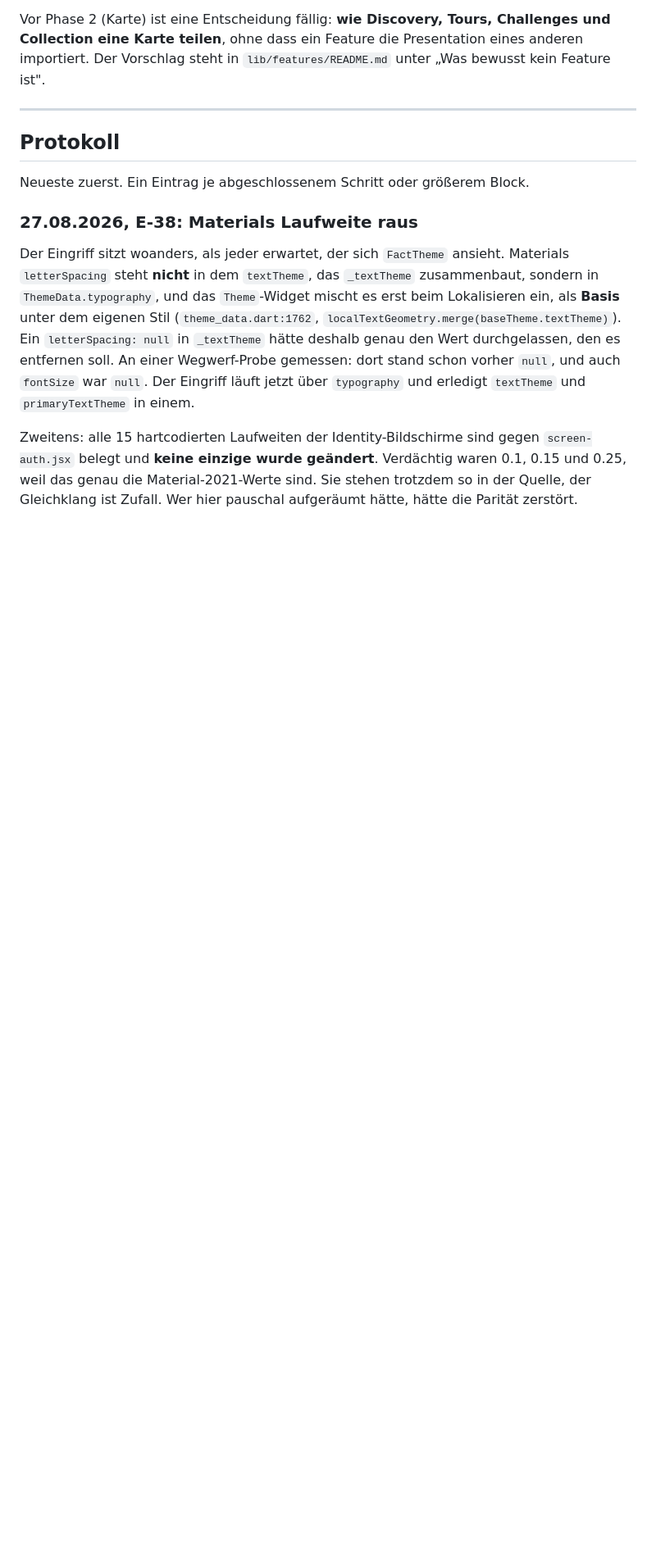
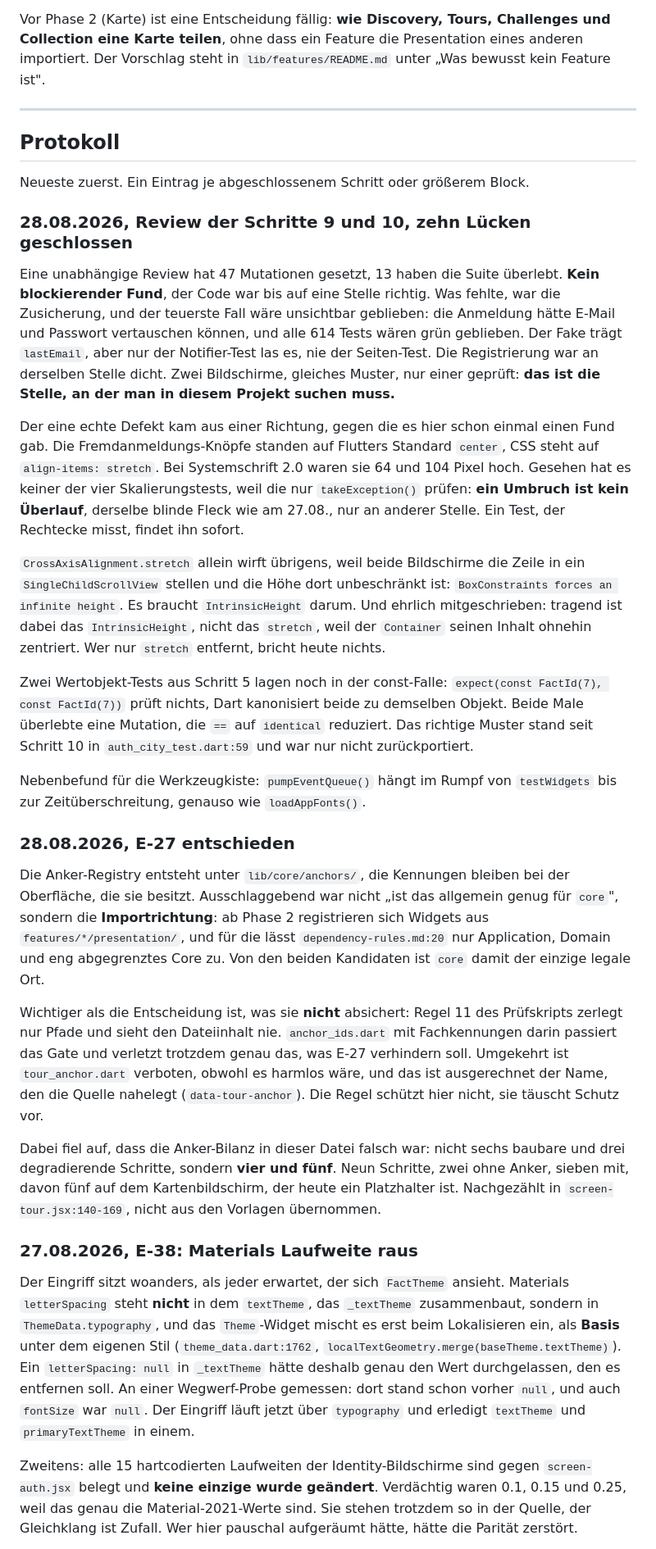
Before and after one commit to Daigon2/flutter-fact, a Markdown page: HANDOFF.md, the part around one of its changes. Shown at 82% size. Rendered like a GitHub page; blank space fills up the shorter version.

Commit message:
docs: Stand nach Review und E-27 nachziehen
640 Tests, Schritt 9 und 10 geprueft, zwei Protokolleintraege. Festgehalten ist
vor allem, was nicht aus dem Code zurueckzulesen ist: dass zwei Bildschirme mit
demselben Muster nur einseitig geprueft waren, und dass Regel 11 des
Pruefskripts beim Anker-Ordner Schutz vortaeuscht, statt zu schuetzen.

Der Hinweis, die Schritte 7 bis 10 seien nicht nach `main` gemerged, faellt
weg. Sie sind es seit dem 28.08.2026.

Co-Authored-By: Claude Opus 5 <noreply@anthropic.com>

```diff
--- a/HANDOFF.md
+++ b/HANDOFF.md
@@ -92,6 +87,63 @@ Presentation eines anderen importiert. Der Vorschlag steht in
 ## Protokoll
 
 Neueste zuerst. Ein Eintrag je abgeschlossenem Schritt oder größerem Block.
+
+### 28.08.2026, Review der Schritte 9 und 10, zehn Lücken geschlossen
+
+Eine unabhängige Review hat 47 Mutationen gesetzt, 13 haben die Suite überlebt.
+**Kein blockierender Fund**, der Code war bis auf eine Stelle richtig. Was fehlte,
+war die Zusicherung, und der teuerste Fall wäre unsichtbar geblieben: die
+Anmeldung hätte E-Mail und Passwort vertauschen können, und alle 614 Tests wären
+grün geblieben. Der Fake trägt `lastEmail`, aber nur der Notifier-Test las es,
+nie der Seiten-Test. Die Registrierung war an derselben Stelle dicht. Zwei
+Bildschirme, gleiches Muster, nur einer geprüft: **das ist die Stelle, an der man
+in diesem Projekt suchen muss.**
+
+Der eine echte Defekt kam aus einer Richtung, gegen die es hier schon einmal
+einen Fund gab. Die Fremdanmeldungs-Knöpfe standen auf Flutters Standard
+`center`, CSS steht auf `align-items: stretch`. Bei Systemschrift 2.0 waren sie
+64 und 104 Pixel hoch. Gesehen hat es keiner der vier Skalierungstests, weil die
+nur `takeException()` prüfen: **ein Umbruch ist kein Überlauf**, derselbe blinde
+Fleck wie am 27.08., nur an anderer Stelle. Ein Test, der Rechtecke misst,
+findet ihn sofort.
+
+`CrossAxisAlignment.stretch` allein wirft übrigens, weil beide Bildschirme die
+Zeile in ein `SingleChildScrollView` stellen und die Höhe dort unbeschränkt ist:
+`BoxConstraints forces an infinite height`. Es braucht `IntrinsicHeight` darum.
+Und ehrlich mitgeschrieben: tragend ist dabei das `IntrinsicHeight`, nicht das
+`stretch`, weil der `Container` seinen Inhalt ohnehin zentriert. Wer nur
+`stretch` entfernt, bricht heute nichts.
+
+Zwei Wertobjekt-Tests aus Schritt 5 lagen noch in der const-Falle:
+`expect(const FactId(7), const FactId(7))` prüft nichts, Dart kanonisiert beide
+zu demselben Objekt. Beide Male überlebte eine Mutation, die `==` auf
+`identical` reduziert. Das richtige Muster stand seit Schritt 10 in
+`auth_city_test.dart:59` und war nur nicht zurückportiert.
+
+Nebenbefund für die Werkzeugkiste: `pumpEventQueue()` hängt im Rumpf von
+`testWidgets` bis zur Zeitüberschreitung, genauso wie `loadAppFonts()`.
+
+### 28.08.2026, E-27 entschieden
+
+Die Anker-Registry entsteht unter `lib/core/anchors/`, die Kennungen bleiben bei
+der Oberfläche, die sie besitzt. Ausschlaggebend war nicht „ist das allgemein
+genug für `core`", sondern die **Importrichtung**: ab Phase 2 registrieren sich
+Widgets aus `features/*/presentation/`, und für die lässt `dependency-rules.md:20`
+nur Application, Domain und eng abgegrenztes Core zu. Von den beiden Kandidaten
+ist `core` damit der einzige legale Ort.
+
+Wichtiger als die Entscheidung ist, was sie **nicht** absichert: Regel 11 des
+Prüfskripts zerlegt nur Pfade und sieht den Dateiinhalt nie. `anchor_ids.dart`
+mit Fachkennungen darin passiert das Gate und verletzt trotzdem genau das, was
+E-27 verhindern soll. Umgekehrt ist `tour_anchor.dart` verboten, obwohl es
+harmlos wäre, und das ist ausgerechnet der Name, den die Quelle nahelegt
+(`data-tour-anchor`). Die Regel schützt hier nicht, sie täuscht Schutz vor.
+
+Dabei fiel auf, dass die Anker-Bilanz in dieser Datei falsch war: nicht sechs
+baubare und drei degradierende Schritte, sondern **vier und fünf**. Neun
+Schritte, zwei ohne Anker, sieben mit, davon fünf auf dem Kartenbildschirm, der
+heute ein Platzhalter ist. Nachgezählt in `screen-tour.jsx:140-169`, nicht aus
+den Vorlagen übernommen.
 
 ### 27.08.2026, E-38: Materials Laufweite raus
 
```
Also changed, not shown: other parts of HANDOFF.md (+4 -9 lines).
